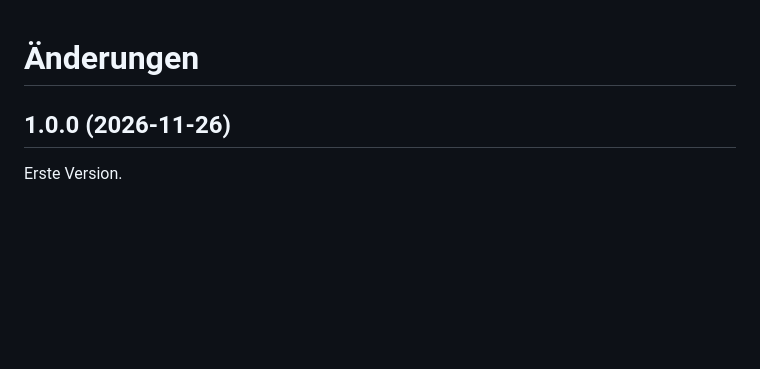
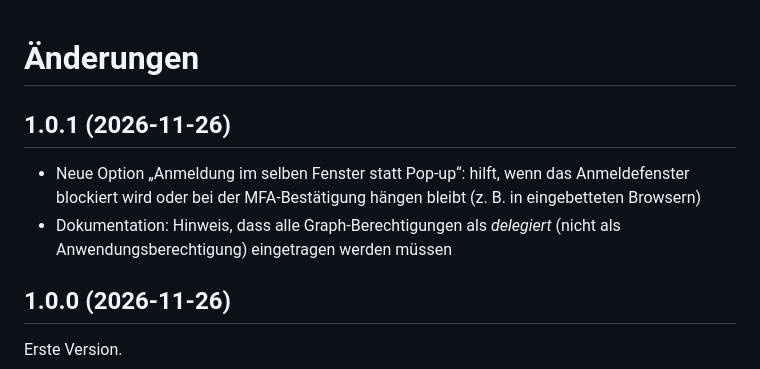
Before and after one commit to Strychwizzer/M365-Security-Check, a Markdown page: CHANGELOG.md, the part around the change. GitHub-like rendering; blank space fills up the shorter version.

```diff
--- a/CHANGELOG.md
+++ b/CHANGELOG.md
@@ -1,4 +1,9 @@
 # Änderungen
+
+## 1.0.1 (2026-11-26)
+
+- Neue Option „Anmeldung im selben Fenster statt Pop-up“: hilft, wenn das Anmeldefenster blockiert wird oder bei der MFA-Bestätigung hängen bleibt (z. B. in eingebetteten Browsern)
+- Dokumentation: Hinweis, dass alle Graph-Berechtigungen als *delegiert* (nicht als Anwendungsberechtigung) eingetragen werden müssen
 
 ## 1.0.0 (2026-11-26)
 
```
Also changed, not shown: docs/einrichtung.md (+2 -0 lines), docs/fehlerbehebung.md (+3 -1 lines), docs/screenshots/01-einrichtung.png, docs/screenshots/02-anmeldung.png, docs/screenshots/07-normen.png, 7 other files.
